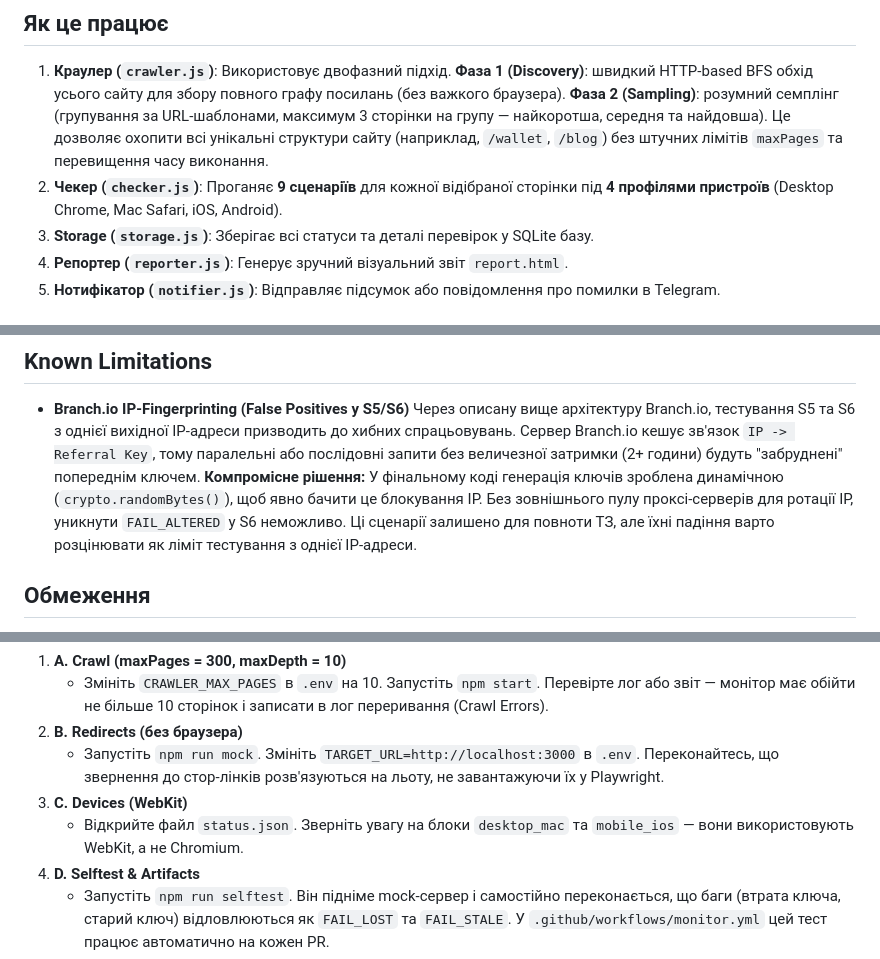
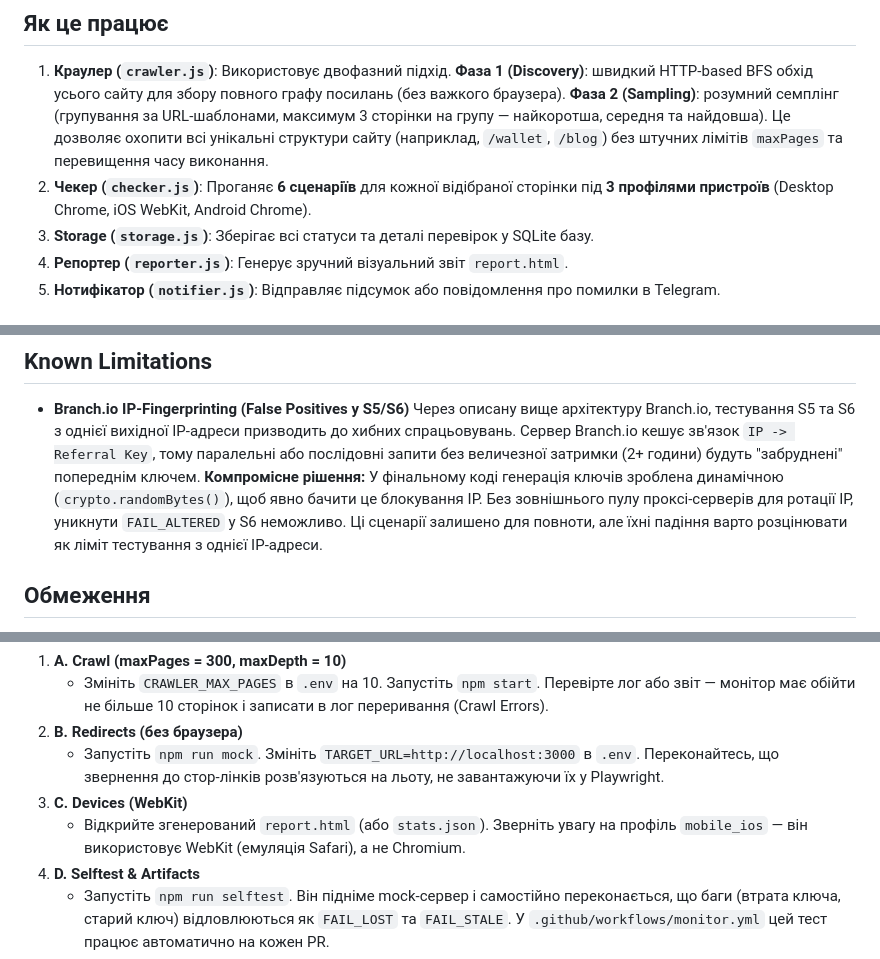
Before and after one commit to M0riko/Ref-Test-Trustee, a Markdown page: README.md, 3 parts joined by grey strips. Rendered like a GitHub page.

Commit message:
docs: sync README with actual scenarios and devices

```diff
--- a/README.md
+++ b/README.md
@@ -5,7 +5,7 @@
 ## Як це працює
 
 1. **Краулер (`crawler.js`)**: Використовує двофазний підхід. **Фаза 1 (Discovery)**: швидкий HTTP-based BFS обхід усього сайту для збору повного графу посилань (без важкого браузера). **Фаза 2 (Sampling)**: розумний семплінг (групування за URL-шаблонами, максимум 3 сторінки на групу — найкоротша, середня та найдовша). Це дозволяє охопити всі унікальні структури сайту (наприклад, `/wallet`, `/blog`) без штучних лімітів `maxPages` та перевищення часу виконання.
-2. **Чекер (`checker.js`)**: Проганяє **9 сценаріїв** для кожної відібраної сторінки під **4 профілями пристроїв** (Desktop Chrome, Mac Safari, iOS, Android).
+2. **Чекер (`checker.js`)**: Проганяє **6 сценаріїв** для кожної відібраної сторінки під **3 профілями пристроїв** (Desktop Chrome, iOS WebKit, Android Chrome).
 3. **Storage (`storage.js`)**: Зберігає всі статуси та деталі перевірок у SQLite базу.
 4. **Репортер (`reporter.js`)**: Генерує зручний візуальний звіт `report.html`.
 5. **Нотифікатор (`notifier.js`)**: Відправляє підсумок або повідомлення про помилки в Telegram.
@@ -59,7 +59,7 @@ npm run selftest
 
 - **Branch.io IP-Fingerprinting (False Positives у S5/S6)**
   Через описану вище архітектуру Branch.io, тестування S5 та S6 з однієї вихідної IP-адреси призводить до хибних спрацьовувань. Сервер Branch.io кешує зв'язок `IP -> Referral Key`, тому паралельні або послідовні запити без величезної затримки (2+ години) будуть "забруднені" попереднім ключем.
-  **Компромісне рішення:** У фінальному коді генерація ключів зроблена динамічною (`crypto.randomBytes()`), щоб явно бачити це блокування IP. Без зовнішнього пулу проксі-серверів для ротації IP, уникнути `FAIL_ALTERED` у S6 неможливо. Ці сценарії залишено для повноти ТЗ, але їхні падіння варто розцінювати як ліміт тестування з однієї IP-адреси.
+  **Компромісне рішення:** У фінальному коді генерація ключів зроблена динамічною (`crypto.randomBytes()`), щоб явно бачити це блокування IP. Без зовнішнього пулу проксі-серверів для ротації IP, уникнути `FAIL_ALTERED` у S6 неможливо. Ці сценарії залишено для повноти, але їхні падіння варто розцінювати як ліміт тестування з однієї IP-адреси.
 
 ## Обмеження
 
@@ -82,7 +82,7 @@ npm run selftest
 2. **B. Redirects (без браузера)**
    - Запустіть `npm run mock`. Змініть `TARGET_URL=http://localhost:3000` в `.env`. Переконайтесь, що звернення до стор-лінків розв'язуються на льоту, не завантажуючи їх у Playwright.
 3. **C. Devices (WebKit)**
-   - Відкрийте файл `status.json`. Зверніть увагу на блоки `desktop_mac` та `mobile_ios` — вони використовують WebKit, а не Chromium.
+   - Відкрийте згенерований `report.html` (або `stats.json`). Зверніть увагу на профіль `mobile_ios` — він використовує WebKit (емуляція Safari), а не Chromium.
 4. **D. Selftest & Artifacts**
    - Запустіть `npm run selftest`. Він підніме mock-сервер і самостійно переконається, що баги (втрата ключа, старий ключ) відловлюються як `FAIL_LOST` та `FAIL_STALE`. У `.github/workflows/monitor.yml` цей тест працює автоматично на кожен PR.
 5. **E. Scenarios (S4 Ланцюг, S1 Клік)**
```
